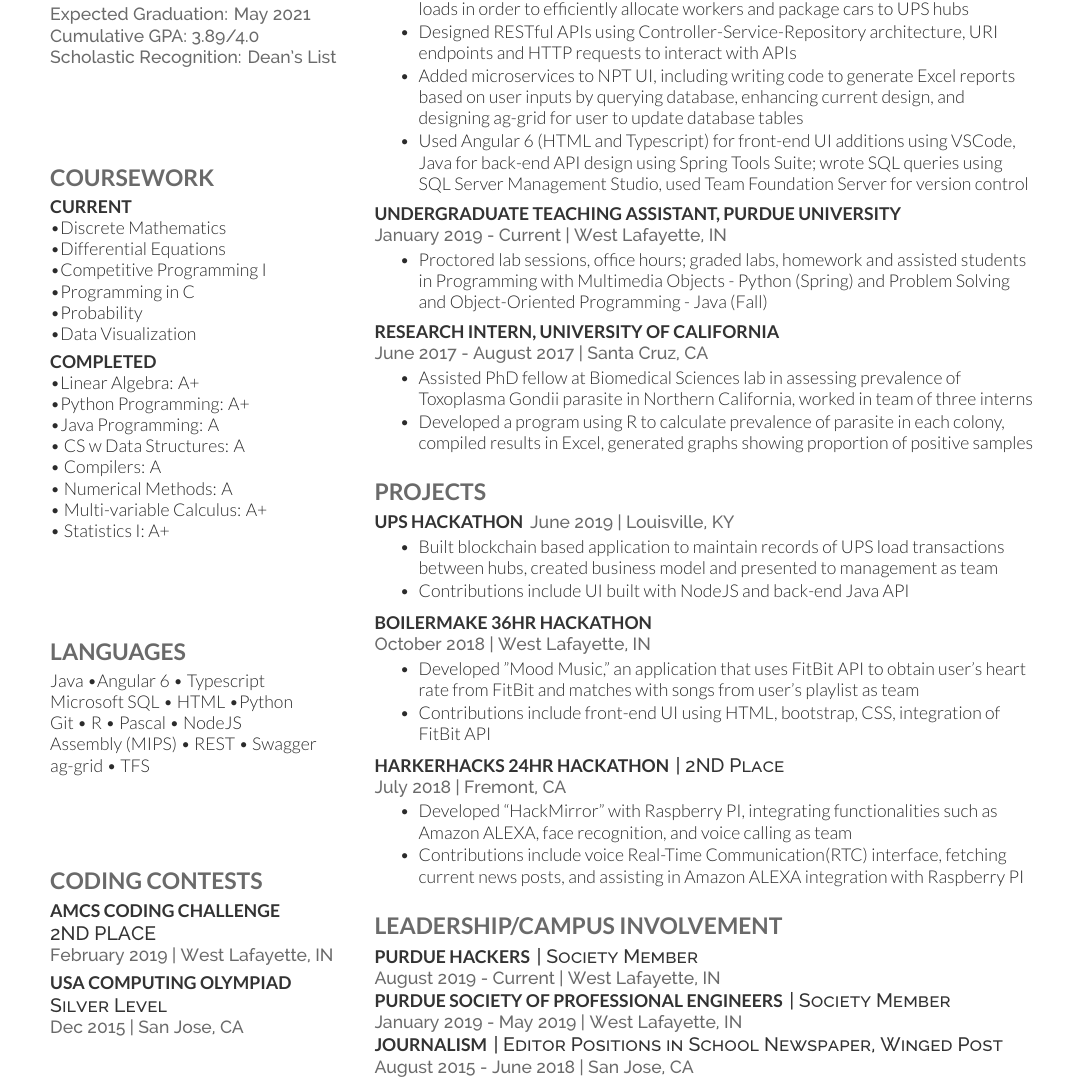
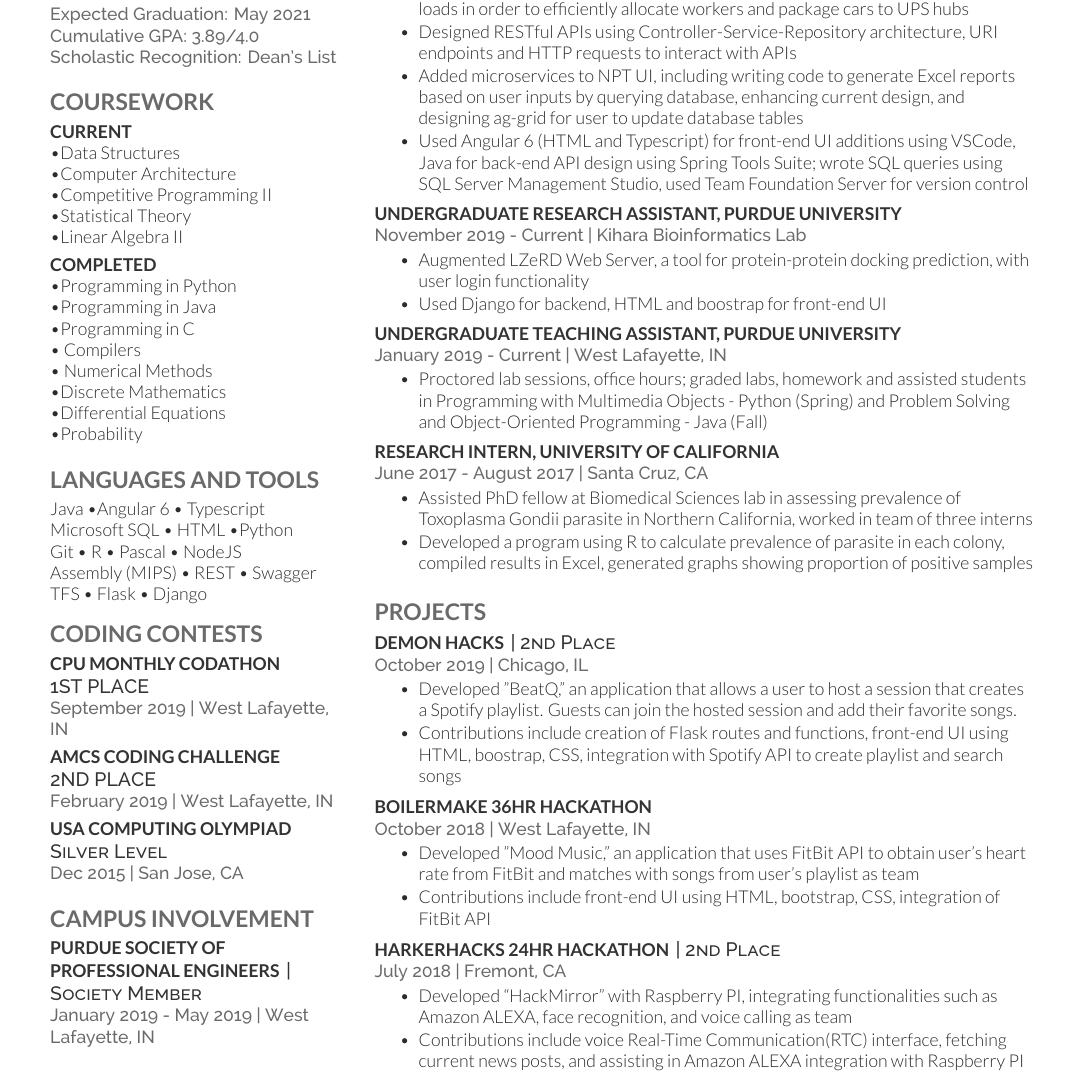
Before and after one commit to 18vijayb/LaTeXResume, a LaTeX CV (main.tex): part of the page, cut so that both start at the same text. Compiled offline with XeLaTeX.

Commit message:
Updated Resume Nov 27, 2019

```diff
--- a/main.tex
+++ b/main.tex
@@ -91,50 +91,47 @@
 %%%%%%%%%%%%%%%%%%%%%%%%%%%%%%%%%%%%%%
 %     COURSEWORK
 %%%%%%%%%%%%%%%%%%%%%%%%%%%%%%%%%%%%%%
-\vspace{1.5cm}
 \section{Coursework}
 \subsection{Current}
-\textbullet{Discrete Mathematics}
-\\
-\textbullet{Differential Equations}
-\\
-\textbullet{Competitive Programming I}
-\\
-\textbullet{Programming in C}
-\\
-\textbullet{Probability}
-\\
-\textbullet{Data Visualization}
+\textbullet{Data Structures} \\
+\textbullet{Computer Architecture} \\
+\textbullet{Competitive Programming II} \\
+\textbullet{Statistical Theory} \\
+\textbullet{Linear Algebra II}
 \vspace{0.2cm}
 \subsection{Completed}
-\textbullet{Linear Algebra: A+}
-\\
-\textbullet{Python Programming: A+}
-\\
-\textbullet{Java Programming: A}
-\\
-\textbullet{} CS w Data Structures: A \\
-\textbullet{} Compilers: A \\
-\textbullet{} Numerical Methods: A \\
-\textbullet{} Multi-variable Calculus: A+ \\
-\textbullet{} Statistics I: A+ \\
+\textbullet{Programming in Python} \\
+\textbullet{Programming in Java} \\
+\textbullet{Programming in C} \\
+\textbullet{} Compilers \\
+\textbullet{} Numerical Methods \\
+\textbullet{Discrete Mathematics} \\
+\textbullet{Differential Equations} \\
+\textbullet{Probability}
 \sectionsep
 
 %%%%%%%%%%%%%%%%%%%%%%%%%%%%%%%%%%%%%%
 %     SKILLS
 %%%%%%%%%%%%%%%%%%%%%%%%%%%%%%%%%%%%%%
-\vspace{1.5cm}
 
-\section{LANGUAGES}
+\section{LANGUAGES AND TOOLS}
 Java \textbullet{}Angular 6 \textbullet{} Typescript \\
 Microsoft SQL \textbullet{} HTML \textbullet{}Python \\
-Git \textbullet{} R \textbullet{} Pascal \textbullet{} NodeJS \\  Assembly (MIPS) \textbullet{} REST \textbullet{} Swagger \\ ag-grid \textbullet{} TFS
+Git \textbullet{} R \textbullet{} Pascal \textbullet{} NodeJS
+\\
+Assembly (MIPS) \textbullet{} REST \textbullet{} Swagger
+\\
+TFS \textbullet{} Flask \textbullet{} Django
 
 %%%%%%%%%%%%%%%%%%%%%%%%%%%%%%%%%%%%%%
 %     CODING COMPETITIONS
 %%%%%%%%%%%%%%%%%%%%%%%%%%%%%%%%%%%%%%
-\vspace{1.5cm}
 \section{CODING CONTESTS}
+
+\runsubsection{CPU Monthly Codathon}
+\descript{\\1ST PLACE}
+\location{September 2019 | West Lafayette, IN}
+\sectionsep
 
 \runsubsection{AMCS CODING CHALLENGE}
 \descript{\\2ND PLACE}
@@ -144,6 +141,13 @@ Git \textbullet{} R \textbullet{} Pascal \textbullet{} NodeJS \\  Assembly (MIPS
 \runsubsection{USA Computing Olympiad}
 \descript{Silver Level}
 \location{Dec 2015 | San Jose, CA}
+\sectionsep
+
+\section{CAMPUS INVOLVEMENT}
+\runsubsection{Purdue Society of Professional Engineers}
+\descript{| Society Member}
+\location{January 2019 - May 2019 | West Lafayette, IN}
+
 \sectionsep
 
 %%%%%%%%%%%%%%%%%%%%%%%%%%%%%%%%%%%%%%
@@ -178,6 +182,14 @@ Git \textbullet{} R \textbullet{} Pascal \textbullet{} NodeJS \\  Assembly (MIPS
 \end{tightemize}
 \sectionsep
 
+\runsubsection{Undergraduate Research Assistant, Purdue University}
+\location{\\ November 2019 - Current | Kihara Bioinformatics Lab}
+\begin{tightemize}
+\item Augmented LZeRD Web Server, a tool for protein-protein docking prediction, with user login functionality
+\item Used Django for backend, HTML and boostrap for front-end UI
+\end{tightemize}
+\sectionsep
+
 \runsubsection{Undergraduate Teaching Assistant, Purdue University}
 \location{\\ January 2019 - Current | West Lafayette, IN}
 \begin{tightemize}
@@ -199,11 +211,12 @@ Git \textbullet{} R \textbullet{} Pascal \textbullet{} NodeJS \\  Assembly (MIPS
 
 \section {PROJECTS}
 
-\runsubsection{UPS Hackathon}
-\location{June 2019 | Louisville, KY}
+\runsubsection{Demon Hacks}
+\descript{| 2nd Place}
+\location{October 2019 | Chicago, IL}
 \begin{tightemize}
-\item Built blockchain based application to maintain records of UPS load transactions between hubs, created business model and presented to management as team
-\item Contributions include UI built with NodeJS and back-end Java API
+\item Developed "BeatQ," an application that allows a user to host a session that  creates a Spotify playlist. Guests can join the hosted session and add their favorite songs.
+\item Contributions include creation of Flask routes and functions, front-end UI using HTML, boostrap, CSS, integration with Spotify API to create playlist and search songs
 \end{tightemize}
 \sectionsep
 
@@ -217,7 +230,7 @@ Git \textbullet{} R \textbullet{} Pascal \textbullet{} NodeJS \\  Assembly (MIPS
 \sectionsep
 
 \runsubsection{HarkerHacks 24hr Hackathon}
-\descript{| 2ND Place}
+\descript{| 2nd Place}
 \location{July 2018 | Fremont, CA}
 \begin{tightemize}
 \item Developed “HackMirror” with Raspberry PI, integrating functionalities such as Amazon ALEXA, face recognition, and voice calling as team
@@ -228,22 +241,5 @@ Git \textbullet{} R \textbullet{} Pascal \textbullet{} NodeJS \\  Assembly (MIPS
 %%%%%%%%%%%%%%%%%%%%%%%%%%%%%%%%%%%%%%%%%%%
 %     LEADERSHIP/EXTRACURRICULAR ACTIVITIES
 %%%%%%%%%%%%%%%%%%%%%%%%%%%%%%%%%%%%%%%%%%%
-\section{LEADERSHIP/CAMPUS INVOLVEMENT}
-
-\runsubsection{Purdue Hackers}
-\descript{| Society Member}
-\location{August 2019 - Current | West Lafayette, IN}
-
-\runsubsection{Purdue Society of Professional Engineers}
-\descript{| Society Member}
-\location{January 2019 - May 2019 | West Lafayette, IN}
-
-\runsubsection{Journalism}
-\descript{| Editor Positions in School Newspaper, Winged Post}
-\location{August 2015 - June 2018 | San Jose, CA}
-\sectionsep
-
-\sectionsep
-
 \end{minipage}
 \end{document}  \documentclass[]{article}
```
